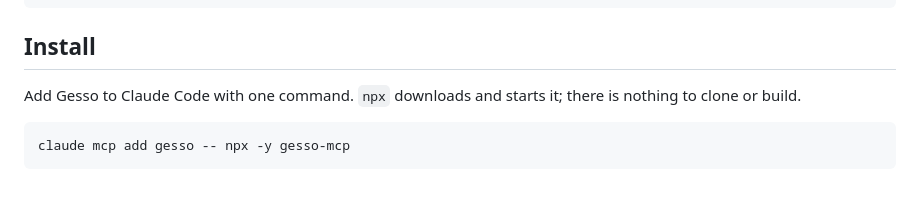
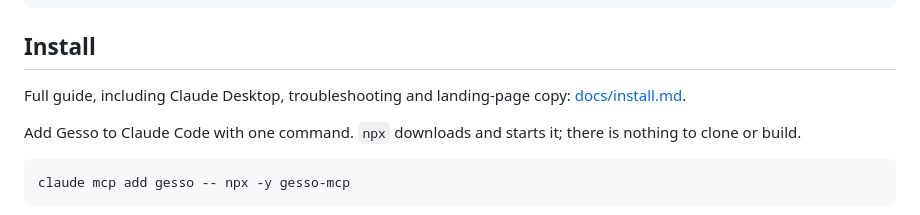
Before and after one commit to bolenX/gesso, a Markdown page: README.md, the part around the change. Drawn GitHub-style; blank space fills up the shorter version.

````diff
--- a/README.md
+++ b/README.md
@@ -39,6 +39,8 @@ docs/                Technical spec
 
 ## Install
 
+Full guide, including Claude Desktop, troubleshooting and landing-page copy: [docs/install.md](docs/install.md).
+
 Add Gesso to Claude Code with one command. `npx` downloads and starts it; there is nothing to clone or build.
 
 ```sh
````
Also changed, not shown: docs/install.md (added, +127 -0 lines).
